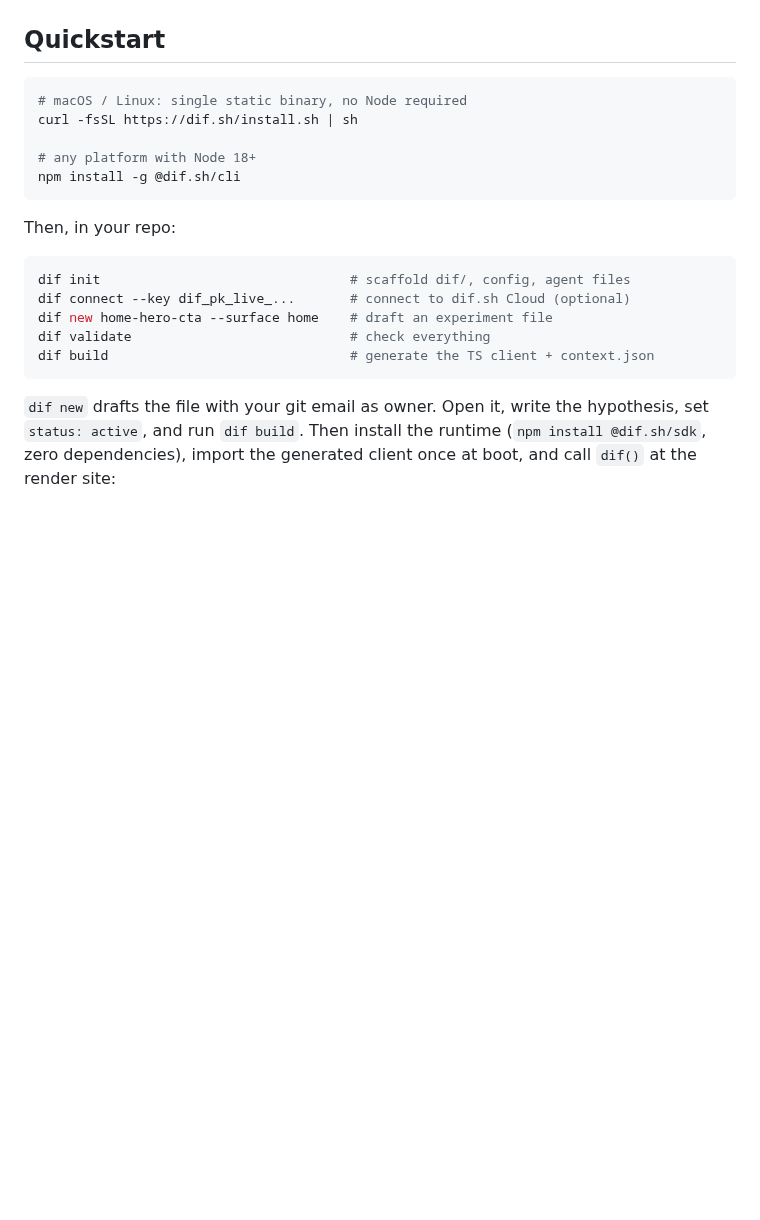
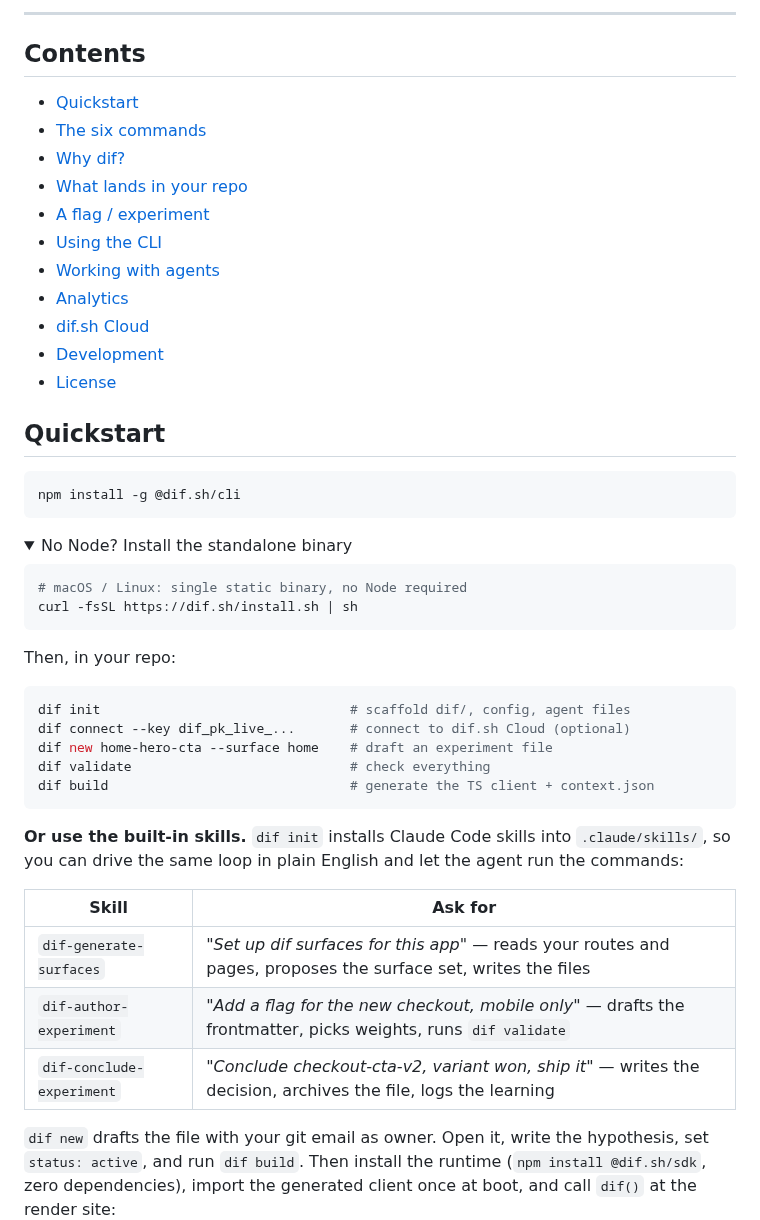
Before and after one commit to dif-sh/dif, a Markdown page: README.md, the part around one of its changes. GitHub-like rendering; folded sections open; blank space fills up the shorter version.

````diff
--- a/README.md
+++ b/README.md
@@ -7,13 +24,34 @@
+---
+
+## Contents
+
+- [Quickstart](#quickstart)
+- [The six commands](#the-six-commands)
+- [Why dif?](#why-dif)
+- [What lands in your repo](#what-lands-in-your-repo)
+- [A flag / experiment](#a-flag--experiment)
+- [Using the CLI](#using-the-cli)
+- [Working with agents](#working-with-agents)
+- [Analytics](#analytics)
+- [dif.sh Cloud](#difsh-cloud)
+- [Development](#development)
+- [License](#license)
 
 ## Quickstart
 
 ```sh
+npm install -g @dif.sh/cli
+```
+
+<details>
+<summary>No Node? Install the standalone binary</summary>
+
+```sh
 # macOS / Linux: single static binary, no Node required
 curl -fsSL https://dif.sh/install.sh | sh
+```
 
-# any platform with Node 18+
-npm install -g @dif.sh/cli
-```
+</details>
 
 Then, in your repo:
 
@@ -24,6 +62,16 @@ dif new home-hero-cta --surface home    # draft an experiment file
 dif validate                            # check everything
 dif build                               # generate the TS client + context.json
 ```
+
+**Or use the built-in skills.** `dif init` installs Claude Code skills into
+`.claude/skills/`, so you can drive the same loop in plain English and let the
+agent run the commands:
+
+| Skill | Ask for |
+| --- | --- |
+| `dif-generate-surfaces` | *"Set up dif surfaces for this app"* — reads your routes and pages, proposes the surface set, writes the files |
+| `dif-author-experiment` | *"Add a flag for the new checkout, mobile only"* — drafts the frontmatter, picks weights, runs `dif validate` |
+| `dif-conclude-experiment` | *"Conclude checkout-cta-v2, variant won, ship it"* — writes the decision, archives the file, logs the learning |
 
 `dif new` drafts the file with your git email as owner. Open it, write the
 hypothesis, set `status: active`, and run `dif build`. Then install the
````
Also changed, not shown: other parts of README.md (+54 -8 lines), assets/commands.png (added), assets/header-alt.png (added), assets/history.png (added), assets/suggestions.png (added), assets/surfaces.png (added), assets/tree.png (added).
